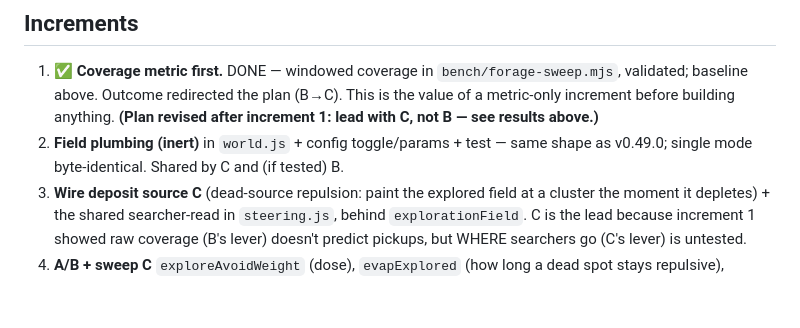
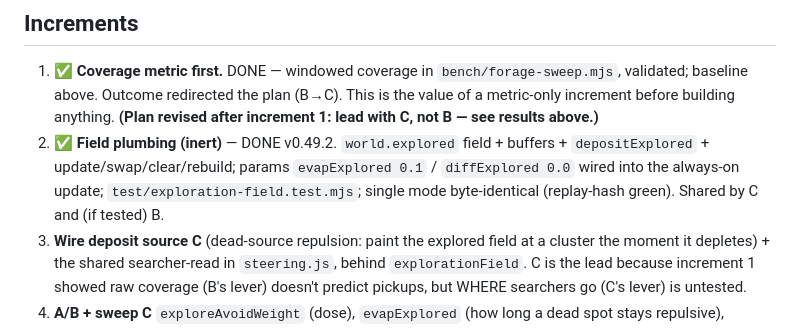
Before and after one commit to sparktron/SimulAnt, a Markdown page: docs/exploration-field-design.md, the part around the change. GitHub-like rendering; blank space fills up the shorter version.

Commit message:
docs(pheromone): mark exploration-field increment 2 (plumbing) complete
Co-Authored-By: Claude Opus 4.8 <noreply@anthropic.com>
Claude-Session: https://claude.ai/code/session_01MBAgPj9L8278GxANMokTfi

```diff
--- a/docs/exploration-field-design.md
+++ b/docs/exploration-field-design.md
@@ -204,8 +204,10 @@ the prediction if cheap), keep **D** as the structural fallback.
    validated; baseline above. Outcome redirected the plan (B→C). This is the value
    of a metric-only increment before building anything.
    **(Plan revised after increment 1: lead with C, not B — see results above.)**
-2. **Field plumbing (inert)** in `world.js` + config toggle/params + test — same
-   shape as v0.49.0; single mode byte-identical. Shared by C and (if tested) B.
+2. ✅ **Field plumbing (inert)** — DONE v0.49.2. `world.explored` field + buffers +
+   `depositExplored` + update/swap/clear/rebuild; params `evapExplored 0.1` /
+   `diffExplored 0.0` wired into the always-on update; `test/exploration-field.test.mjs`;
+   single mode byte-identical (replay-hash green). Shared by C and (if tested) B.
 3. **Wire deposit source C** (dead-source repulsion: paint the explored field at a
    cluster the moment it depletes) + the shared searcher-read in `steering.js`,
    behind `explorationField`. C is the lead because increment 1 showed raw coverage
```
